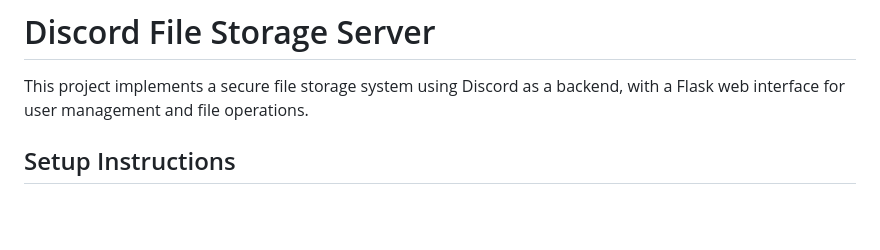
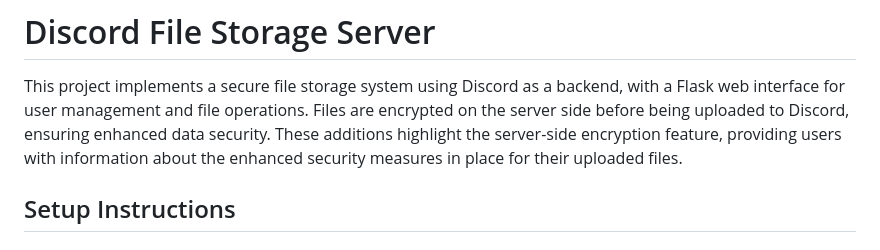
Before and after one commit to DanielChrobak/Discord-Storage-Server, a Markdown page: README.md, the part around the change. Rendered like a GitHub page; blank space fills up the shorter version.

```diff
--- a/README.md
+++ b/README.md
@@ -1,6 +1,8 @@
 # Discord File Storage Server
 
 This project implements a secure file storage system using Discord as a backend, with a Flask web interface for user management and file operations.
+Files are encrypted on the server side before being uploaded to Discord, ensuring enhanced data security.
+These additions highlight the server-side encryption feature, providing users with information about the enhanced security measures in place for their uploaded files.
 
 ## Setup Instructions
 
```
